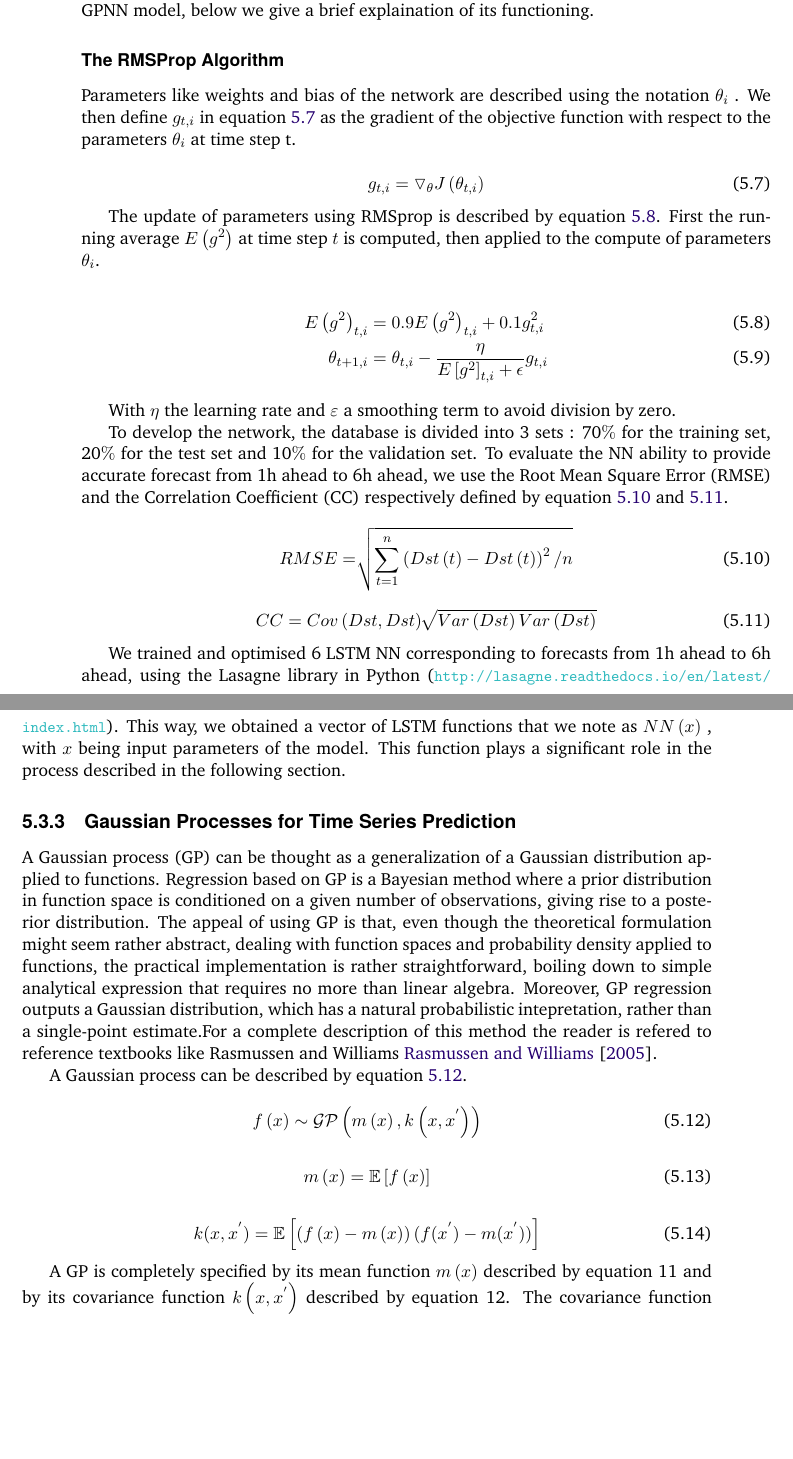
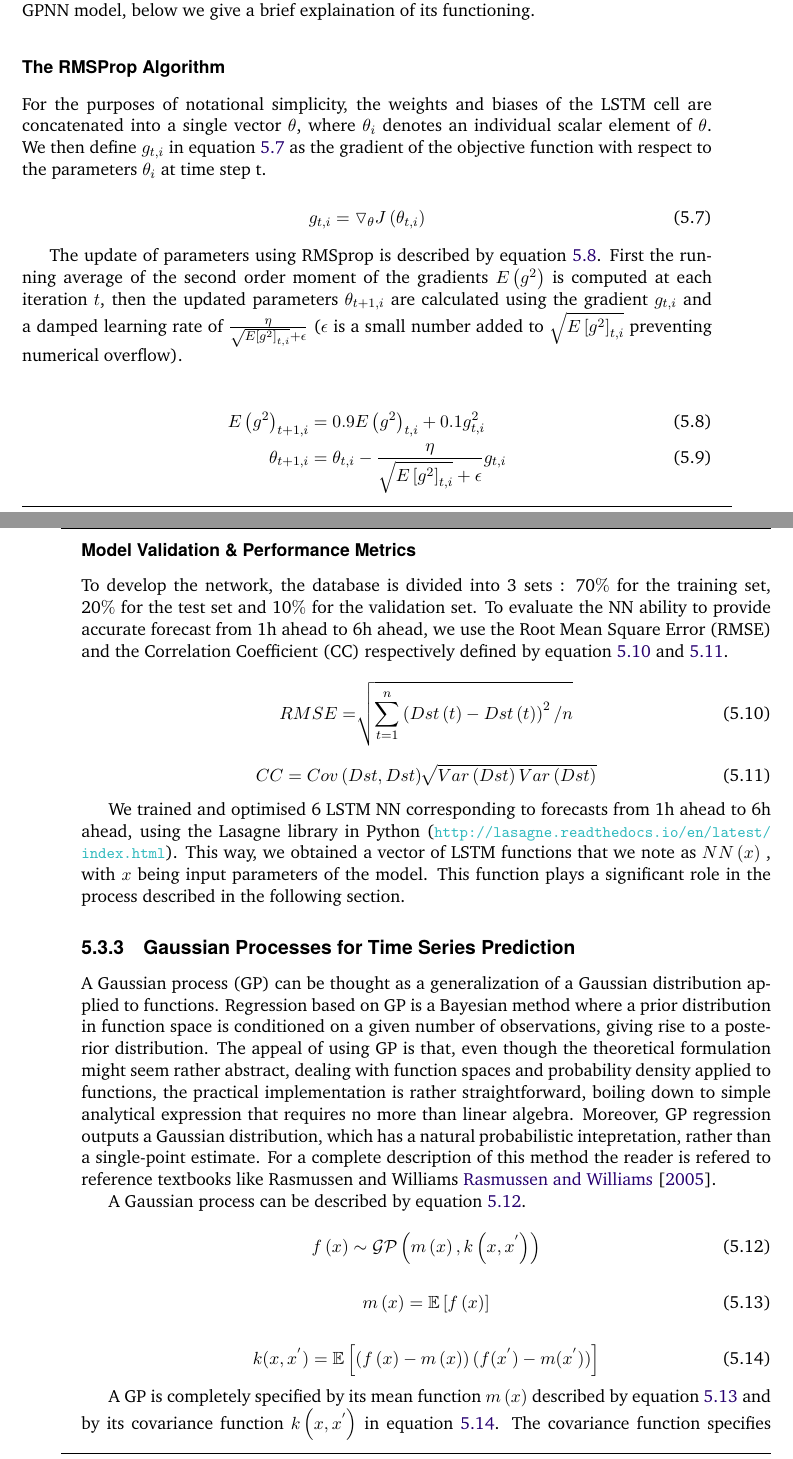
Before and after one commit to dal3006/phd-thesis, a LaTeX thesis (thesis.tex, which reads chapters/chapter_dst_msa.tex): two parts of pages 68 and 69 of 143 before the commit and two parts of pages 69 and 70 of 144 after it, joined at a grey line, cut so that both start at the same text, the shorter picture padded with empty space. Compiled offline with pdfLaTeX.

Commit message:
[MSA]: WIP

```diff
--- a/chapters/chapter_dst_msa.tex
+++ b/chapters/chapter_dst_msa.tex
@@ -213,26 +229,29 @@ a brief explaination of its functioning.
 
 \subsubsection*{The RMSProp Algorithm}
 
-Parameters like weights and bias of the network are described using the notation  \(  \theta _{i} \) .
-We then define \( g_{t,i} \) in equation \ref{eq:gradient} as the gradient of the
-objective function with respect to the parameters \(   \theta_{i} \) at time step t.
-
+For the purposes of notational simplicity, the weights and biases of the LSTM cell are concatenated into a
+single vector $\mathbf{\theta}$, where $\theta_i$ denotes an individual scalar element of $\mathbf{\theta}$.
+We then define \( g_{t,i} \) in equation \ref{eq:gradient} as the gradient of the objective function with respect
+to the parameters \(   \theta_{i} \) at time step t.
 
 \begin{equation}\label{eq:gradient}
- g_{t,i} = \triangledown_{ \theta } J \left(  \theta_{t,i} \right)
+ g_{t,i} = \triangledown_{ \mathbf{\theta} } J \left(  \theta_{t,i} \right)
 \end{equation}
 
 The update of parameters using RMSprop is described by equation \ref{eq:learningrmsprop}. First the running average
-\( E \left( g^{2} \right)  \)  at time step  \( t \)  is computed, then applied to the compute
-of parameters  \(  \theta _{i} \).
+of the second order moment of the gradients \( E \left( g^{2} \right)  \) is computed at each iteration $t$, then
+the updated parameters $\theta_{t+1,i}$ are calculated using the gradient $g_{t,i}$ and a damped learning rate of
+$\frac{\eta}{\sqrt{E \left[ g^{2} \right]_{t,i}} + \epsilon }$ ($\epsilon$ is a small number added to
+$\sqrt{E \left[ g^{2} \right]_{t,i}}$ preventing numerical overflow).
 
 
 \begin{align}\label{eq:learningrmsprop}
- E \left( g^{2} \right)_{t,i} &= 0.9E \left( g^{2} \right)_{t,i} + 0.1 g_{t,i}^{2}  \\
- \theta _{t+1,i} &= \theta _{t,i} - \frac{ \eta }{E \left[ g^{2} \right]_{t,i}+ \epsilon } g_{t,i}
+ E \left( g^{2} \right)_{t+1,i} &= 0.9 E \left( g^{2} \right)_{t,i} + 0.1 g_{t,i}^{2}  \\
+ \theta_{t+1,i} &= \theta_{t,i} - \frac{ \eta }{\sqrt{E \left[ g^{2} \right]_{t,i}} + \epsilon } g_{t,i}
 \end{align}
 
-With  \(  \eta   \) the learning rate and  \(  \varepsilon  \)  a smoothing term to avoid division by zero.
+
+\subsubsection*{Model Validation \& Performance Metrics}
 
 To develop the network, the database is divided into 3 sets : 70$\%$  for the training set, 20$\%$
 for the test set and 10$\%$  for the validation set. To evaluate the NN ability to provide accurate
@@ -283,7 +302,7 @@ A Gaussian process can be described by equation \ref{eq:gp}.
 
 
 A GP is completely specified by its mean function  \( m \left( x \right)  \) described by
-equation 11 and by its covariance function  \( k \left( x,x^{'} \right)  \)  described by equation 12.
+equation \ref{eq:meanfunc} and by its covariance function  \( k \left( x,x^{'} \right)  \)  in equation \ref{eq:kernelfunc}.
 The covariance function specifies how exactly each point influences the values that the other points are
 likely to take on. The main idea is that if  \( x_{i} \) and  \( x_{j} \)  are close by,
 we expect the output from the functions at these points to be similar . Different types of covariance
```
Also changed, not shown: references.bib (+11 -0 lines), chapters/chapter_dst_msa.tex (50 more changed lines).
